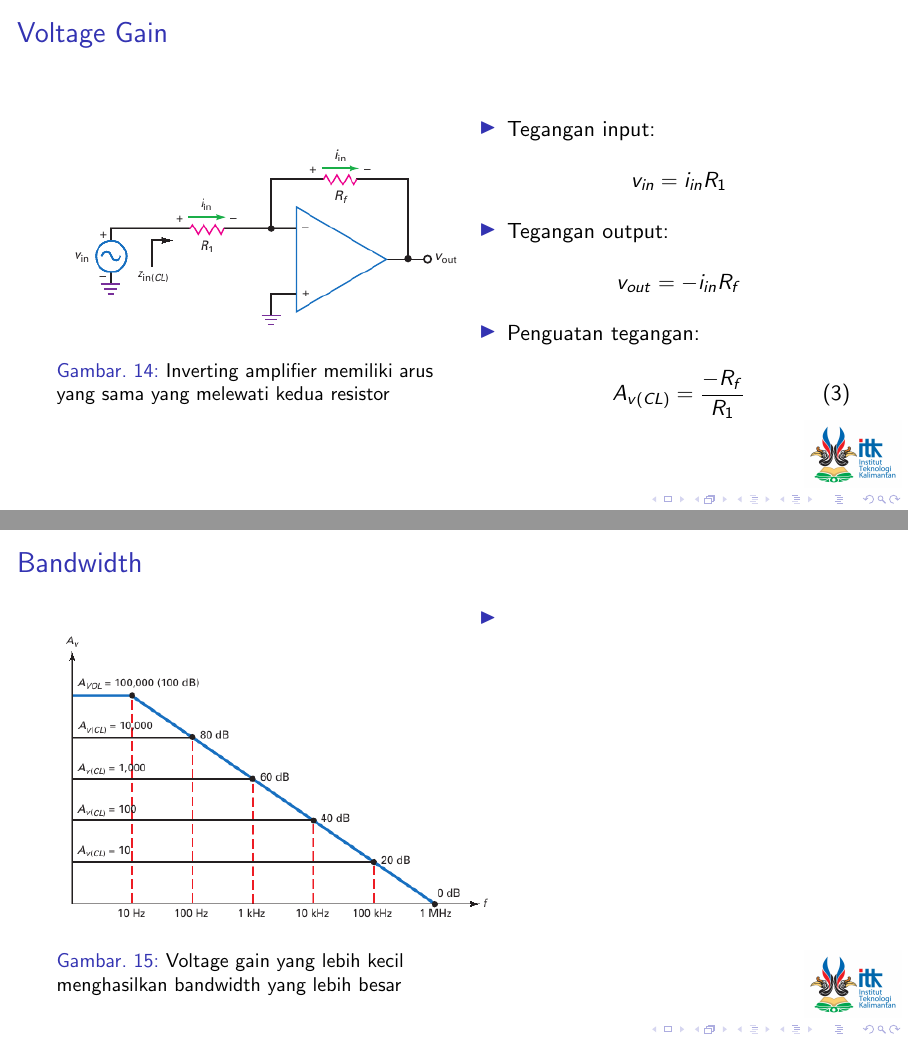
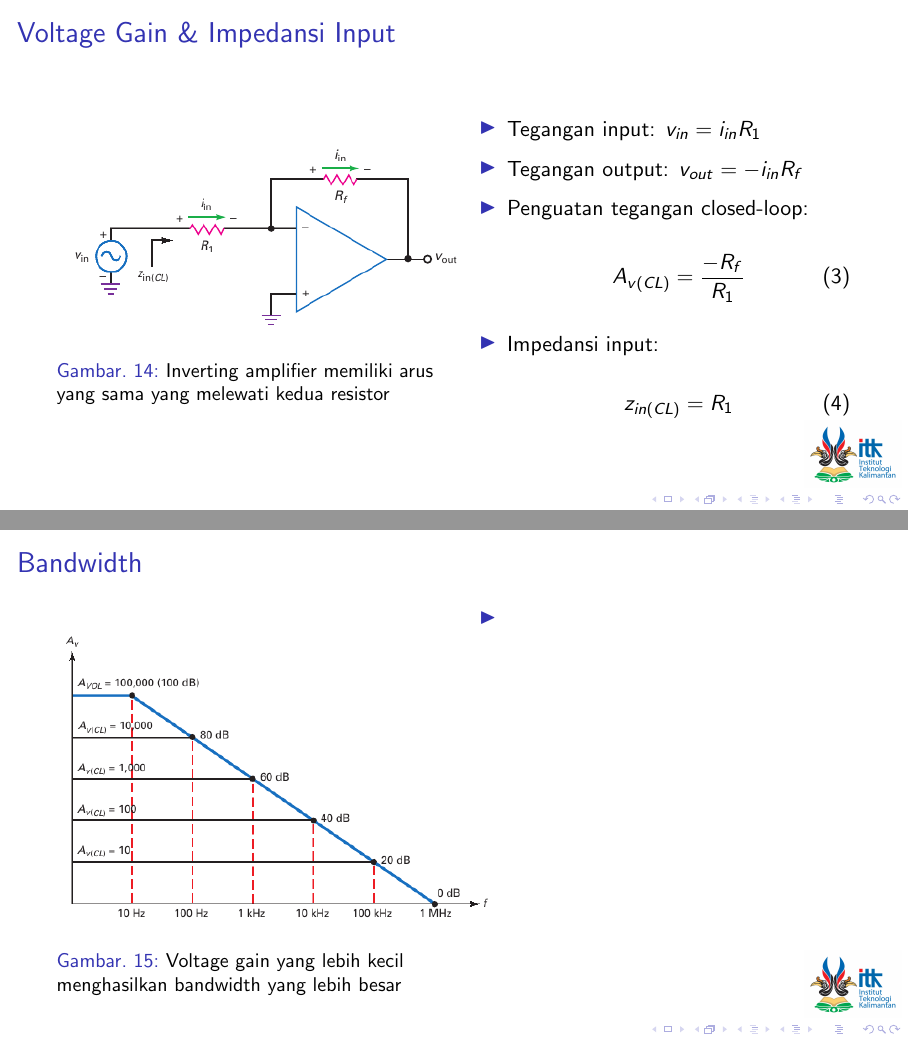
Before and after one commit to miftanurfarid/rangkaian_elektronika_2, LaTeX slides (slide/02.Penguat_Operasional/02.Penguat_Operasional.tex, which reads slide/02.Penguat_Operasional/tex_files/23.Inverting_Amplifier.tex): pages 32 and 33 of 36, joined at a grey line. Compiled offline with pdfLaTeX; a LaTeX package or settings file that is missing is left out.

Commit message:
voltage gain dan impendansi input

```diff
--- a/slide/02.Penguat_Operasional/tex_files/23.Inverting_Amplifier.tex
+++ b/slide/02.Penguat_Operasional/tex_files/23.Inverting_Amplifier.tex
@@ -41,8 +41,8 @@
 	\end{multicols}
 \end{frame}
 
-\subsection{Voltage Gain}
-\begin{frame}{Voltage Gain}
+\subsection{Voltage Gain \& Impedansi Input}
+\begin{frame}{Voltage Gain \& Impedansi Input}
 	\begin{multicols}{2}
 		\begin{figure}
 			\centering
@@ -52,11 +52,16 @@
 		\end{figure}
 	\columnbreak
 		\begin{itemize}
-			\item Tegangan input: \[ v_{in} = i_{in} R_1 \]
-			\item Tegangan output: \[ v_{out} = -i_{in} R_f \]
-			\item Penguatan tegangan:
+			\item Tegangan input: $ v_{in} = i_{in} R_1 $
+			\item Tegangan output: $ v_{out} = -i_{in} R_f $
+			\item Penguatan tegangan closed-loop:
 			\begin{equation}\label{pers.16.3}
 				A_{v(CL)} = \frac{-R_f}{R_1}
+			\end{equation}
+			%\item $ A_{v(CL)} < A_{VOL} $
+			\item Impedansi input:
+			\begin{equation}\label{pers.16.4}
+				z_{in(CL)} = R_1
 			\end{equation}
 		\end{itemize}
 	\end{multicols}
```
Also changed, not shown: slide/02.Penguat_Operasional/02.Penguat_Operasional.pdf.
